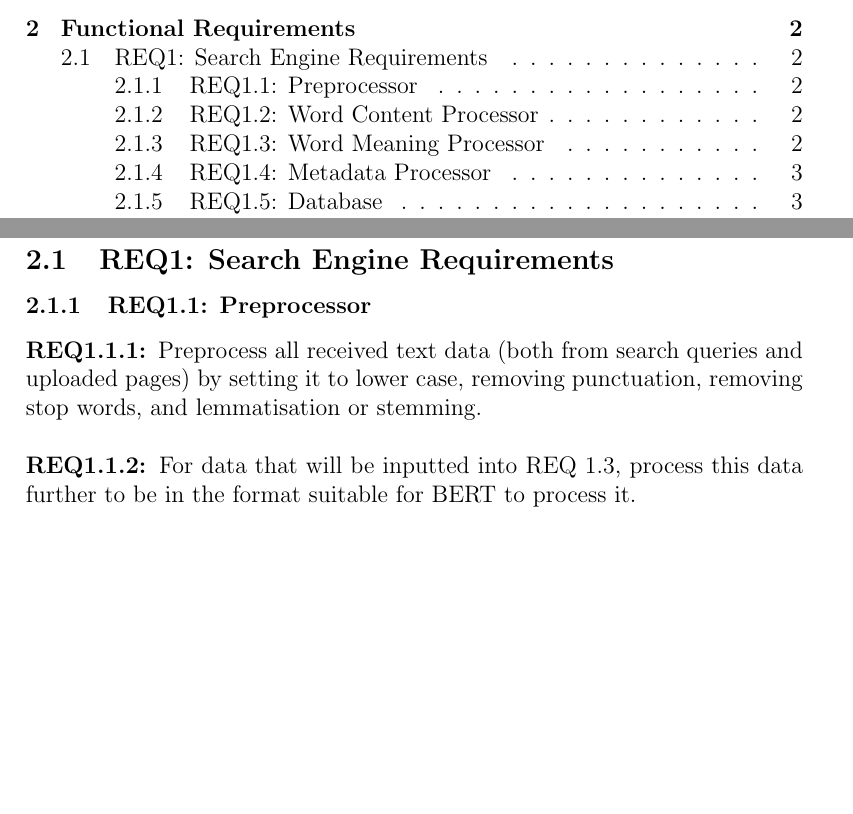
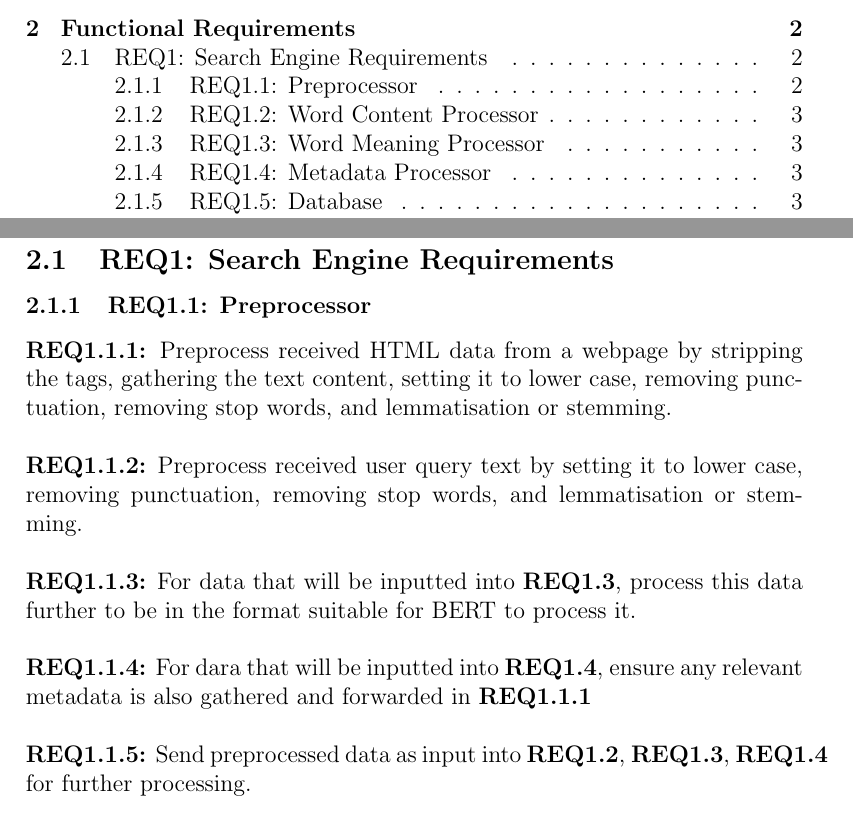
Before and after one commit to Linux-Tech-Tips/sw_eng, a LaTeX document (doc/req/index.tex, which reads doc/req/req1-1.tex): two parts of pages 2 and 4 of 6, joined at a grey line, cut so that both start at the same text, the shorter picture padded with empty space. Compiled offline with pdfLaTeX.

Commit message:
Updated REQ1 information + references

```diff
--- a/doc/req/req1-1.tex
+++ b/doc/req/req1-1.tex
@@ -1,4 +1,11 @@
 \subsubsection{REQ1.1: Preprocessor}
 
-\textbf{REQ1.1.1: }Preprocess all received text data (both from search queries and uploaded pages) by setting it to lower case, removing punctuation, removing stop words, and lemmatisation or stemming.\par
-\textbf{\\REQ1.1.2: }For data that will be inputted into REQ 1.3, process this data further to be in the format suitable for BERT to process it.\par
+\textbf{REQ1.1.1:} Preprocess received HTML data from a webpage by stripping the tags, gathering the text content, setting it to lower case, removing punctuation, removing stop words, and lemmatisation or stemming.\par
+
+\textbf{\\REQ1.1.2:} Preprocess received user query text by setting it to lower case, removing punctuation, removing stop words, and lemmatisation or stemming.\par
+
+\textbf{\\REQ1.1.3:} For data that will be inputted into \textbf{REQ1.3}, process this data further to be in the format suitable for BERT to process it.\par
+
+\textbf{\\REQ1.1.4:} For dara that will be inputted into \textbf{REQ1.4}, ensure any relevant metadata is also gathered and forwarded in \textbf{REQ1.1.1}\par
+
+\textbf{\\REQ1.1.5:} Send preprocessed data as input into \textbf{REQ1.2}, \textbf{REQ1.3}, \textbf{REQ1.4} for further processing.\par
```
